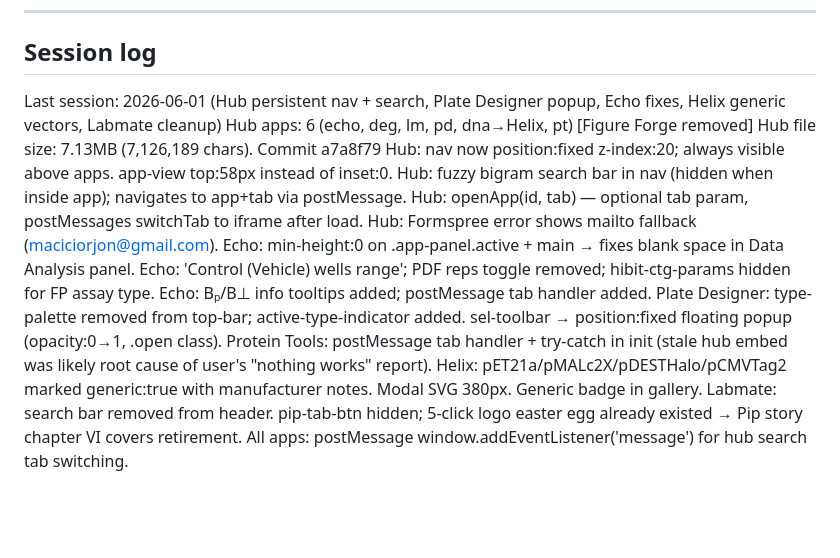
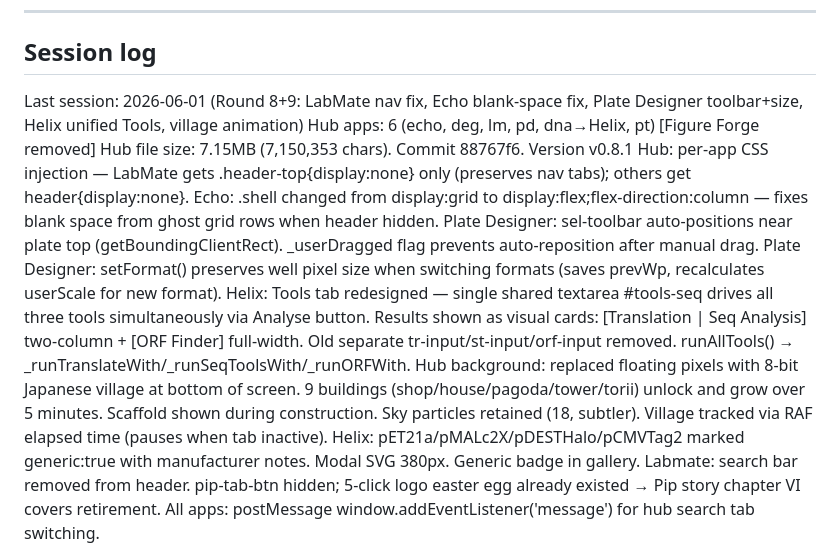
Before and after one commit to maciciorjon-hash/thehub, a Markdown page: CLAUDE.md, the part around the change. Rendered like a GitHub page; blank space fills up the shorter version.

Commit message:
CLAUDE.md: update session log for Round 8+9
Co-Authored-By: Claude Sonnet 4.6 <noreply@anthropic.com>

```diff
--- a/CLAUDE.md
+++ b/CLAUDE.md
@@ -243,18 +243,19 @@ Run the Python embed script to add `myapp` to `APP_B64`.
 ## Session log
 <!-- AUTO-UPDATED by .claude/stop-hook.sh — do not edit this section manually -->
 <!-- LAST_SESSION_START -->
-Last session: 2026-06-01 (Hub persistent nav + search, Plate Designer popup, Echo fixes, Helix generic vectors, Labmate cleanup)
+Last session: 2026-06-01 (Round 8+9: LabMate nav fix, Echo blank-space fix, Plate Designer toolbar+size, Helix unified Tools, village animation)
 Hub apps: 6 (echo, deg, lm, pd, dna→Helix, pt) [Figure Forge removed]
-Hub file size: 7.13MB (7,126,189 chars). Commit a7a8f79
-Hub: nav now position:fixed z-index:20; always visible above apps. app-view top:58px instead of inset:0.
-Hub: fuzzy bigram search bar in nav (hidden when inside app); navigates to app+tab via postMessage.
-Hub: openApp(id, tab) — optional tab param, postMessages switchTab to iframe after load.
-Hub: Formspree error shows mailto fallback (maciciorjon@gmail.com).
-Echo: min-height:0 on .app-panel.active + main → fixes blank space in Data Analysis panel.
-Echo: 'Control (Vehicle) wells range'; PDF reps toggle removed; hibit-ctg-params hidden for FP assay type.
-Echo: Bₚ/B⊥ info tooltips added; postMessage tab handler added.
-Plate Designer: type-palette removed from top-bar; active-type-indicator added. sel-toolbar → position:fixed floating popup (opacity:0→1, .open class).
-Protein Tools: postMessage tab handler + try-catch in init (stale hub embed was likely root cause of user's "nothing works" report).
+Hub file size: 7.15MB (7,150,353 chars). Commit 88767f6. Version v0.8.1
+Hub: per-app CSS injection — LabMate gets .header-top{display:none} only (preserves nav tabs); others get header{display:none}.
+Echo: .shell changed from display:grid to display:flex;flex-direction:column — fixes blank space from ghost grid rows when header hidden.
+Plate Designer: sel-toolbar auto-positions near plate top (getBoundingClientRect). _userDragged flag prevents auto-reposition after manual drag.
+Plate Designer: setFormat() preserves well pixel size when switching formats (saves prevWp, recalculates userScale for new format).
+Helix: Tools tab redesigned — single shared textarea #tools-seq drives all three tools simultaneously via Analyse button.
+  Results shown as visual cards: [Translation | Seq Analysis] two-column + [ORF Finder] full-width.
+  Old separate tr-input/st-input/orf-input removed. runAllTools() → _runTranslateWith/_runSeqToolsWith/_runORFWith.
+Hub background: replaced floating pixels with 8-bit Japanese village at bottom of screen.
+  9 buildings (shop/house/pagoda/tower/torii) unlock and grow over 5 minutes. Scaffold shown during construction.
+  Sky particles retained (18, subtler). Village tracked via RAF elapsed time (pauses when tab inactive).
 Helix: pET21a/pMALc2X/pDESTHalo/pCMVTag2 marked generic:true with manufacturer notes. Modal SVG 380px. Generic badge in gallery.
 Labmate: search bar removed from header. pip-tab-btn hidden; 5-click logo easter egg already existed → Pip story chapter VI covers retirement.
 All apps: postMessage window.addEventListener('message') for hub search tab switching.
```
